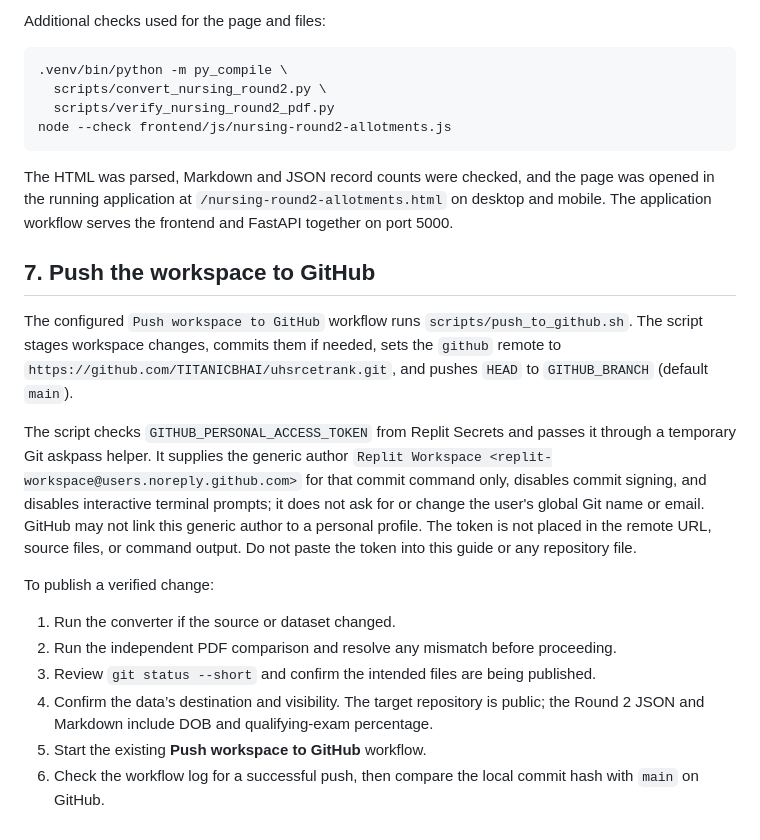
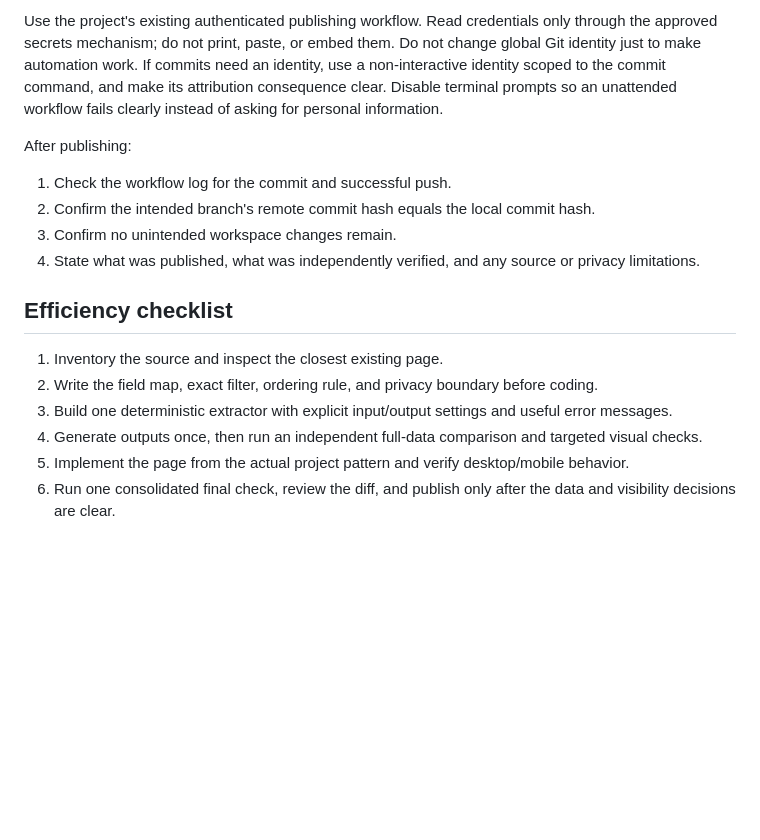
Before and after one commit to TITANICBHAI/uhsrcetrank, a Markdown page: guide.md, the part around one of its changes. Rendered like a GitHub page; blank space fills up the shorter version.

Commit message:
Sync workspace from Replit

````diff
--- a/guide.md
+++ b/guide.md
@@ -121,26 +109,18 @@ For this dataset, the independent extraction matched all **2,886 records and all
 
-Additional checks used for the page and files:
+Use the project's existing authenticated publishing workflow. Read credentials only through the approved secrets mechanism; do not print, paste, or embed them. Do not change global Git identity just to make automation work. If commits need an identity, use a non-interactive identity scoped to the commit command, and make its attribution consequence clear. Disable terminal prompts so an unattended workflow fails clearly instead of asking for personal information.
 
-```bash
-.venv/bin/python -m py_compile \
-  scripts/convert_nursing_round2.py \
-  scripts/verify_nursing_round2_pdf.py
-node --check frontend/js/nursing-round2-allotments.js
-```
+After publishing:
 
-The HTML was parsed, Markdown and JSON record counts were checked, and the page was opened in the running application at `/nursing-round2-allotments.html` on desktop and mobile. The application workflow serves the frontend and FastAPI together on port 5000.
+1. Check the workflow log for the commit and successful push.
+2. Confirm the intended branch's remote commit hash equals the local commit hash.
+3. Confirm no unintended workspace changes remain.
+4. State what was published, what was independently verified, and any source or privacy limitations.
 
-## 7. Push the workspace to GitHub
+## Efficiency checklist
 
-The configured `Push workspace to GitHub` workflow runs `scripts/push_to_github.sh`. The script stages workspace changes, commits them if needed, sets the `github` remote to `https://github.com/TITANICBHAI/uhsrcetrank.git`, and pushes `HEAD` to `GITHUB_BRANCH` (default `main`).
-
-The script checks `GITHUB_PERSONAL_ACCESS_TOKEN` from Replit Secrets and passes it through a temporary Git askpass helper. It supplies the generic author `Replit Workspace <replit-workspace@users.noreply.github.com>` for that commit command only, disables commit signing, and disables interactive terminal prompts; it does not ask for or change the user's global Git name or email. GitHub may not link this generic author to a personal profile. The token is not placed in the remote URL, source files, or command output. Do not paste the token into this guide or any repository file.
-
-To publish a verified change:
-
-1. Run the converter if the source or dataset changed.
-2. Run the independent PDF comparison and resolve any mismatch before proceeding.
-3. Review `git status --short` and confirm the intended files are being published.
-4. Confirm the data’s destination and visibility. The target repository is public; the Round 2 JSON and Markdown include DOB and qualifying-exam percentage.
-5. Start the existing **Push workspace to GitHub** workflow.
-6. Check the workflow log for a successful push, then compare the local commit hash with `main` on GitHub.
+1. Inventory the source and inspect the closest existing page.
+2. Write the field map, exact filter, ordering rule, and privacy boundary before coding.
+3. Build one deterministic extractor with explicit input/output settings and useful error messages.
+4. Generate outputs once, then run an independent full-data comparison and targeted visual checks.
+5. Implement the page from the actual project pattern and verify desktop/mobile behavior.
+6. Run one consolidated final check, review the diff, and publish only after the data and visibility decisions are clear.
````
Also changed, not shown: other parts of guide.md (+71 -83 lines).
